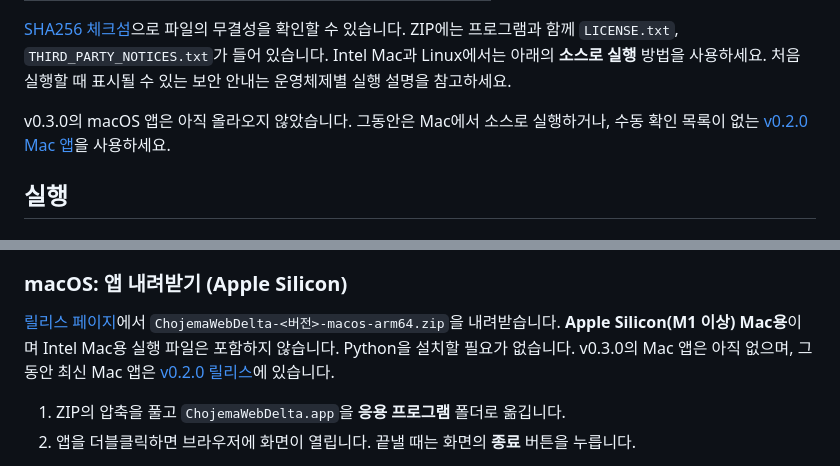
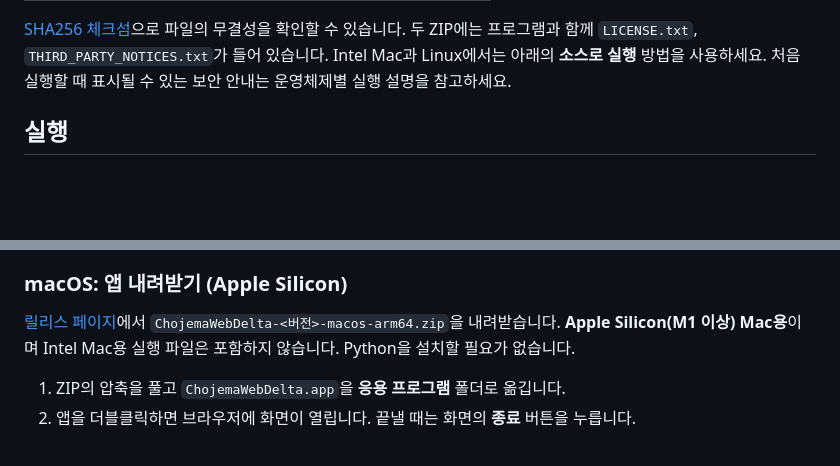
Before and after one commit to chojema/ChojemaWebDelta, a Markdown page: README.ko.md, 2 parts joined by grey strips. GitHub-like rendering; blank space fills up the shorter version.

Commit message:
Link the macOS download for v0.3.0 in the README

```diff
--- a/README.ko.md
+++ b/README.ko.md
@@ -19,9 +19,7 @@
 
 [SHA256 체크섬](https://github.com/chojema/ChojemaWebDelta/releases/download/v0.3.0/SHA256SUMS.txt)으로 파일의 무결성을 확인할 수 있습니다.
-ZIP에는 프로그램과 함께 `LICENSE.txt`, `THIRD_PARTY_NOTICES.txt`가 들어 있습니다.
+두 ZIP에는 프로그램과 함께 `LICENSE.txt`, `THIRD_PARTY_NOTICES.txt`가 들어 있습니다.
 Intel Mac과 Linux에서는 아래의 **소스로 실행** 방법을 사용하세요. 처음 실행할 때 표시될 수 있는 보안 안내는 운영체제별 실행 설명을 참고하세요.
-
-v0.3.0의 macOS 앱은 아직 올라오지 않았습니다. 그동안은 Mac에서 소스로 실행하거나, 수동 확인 목록이 없는 [v0.2.0 Mac 앱](https://github.com/chojema/ChojemaWebDelta/releases/tag/v0.2.0)을 사용하세요.
 
 ## 실행
 
@@ -40,7 +38,6 @@ v0.3.0의 macOS 앱은 아직 올라오지 않았습니다. 그동안은 Mac에
 
 [릴리스 페이지](https://github.com/chojema/ChojemaWebDelta/releases/latest)에서
 `ChojemaWebDelta-<버전>-macos-arm64.zip`을 내려받습니다. **Apple Silicon(M1 이상) Mac용**이며 Intel Mac용 실행 파일은 포함하지 않습니다. Python을 설치할 필요가 없습니다.
-v0.3.0의 Mac 앱은 아직 없으며, 그동안 최신 Mac 앱은 [v0.2.0 릴리스](https://github.com/chojema/ChojemaWebDelta/releases/tag/v0.2.0)에 있습니다.
 
 1. ZIP의 압축을 풀고 `ChojemaWebDelta.app`을 **응용 프로그램** 폴더로 옮깁니다.
 2. 앱을 더블클릭하면 브라우저에 화면이 열립니다. 끝낼 때는 화면의 **종료** 버튼을 누릅니다.
```
Also changed, not shown: other parts of README.ko.md (+1 -1 lines), README.md (+2 -5 lines).
